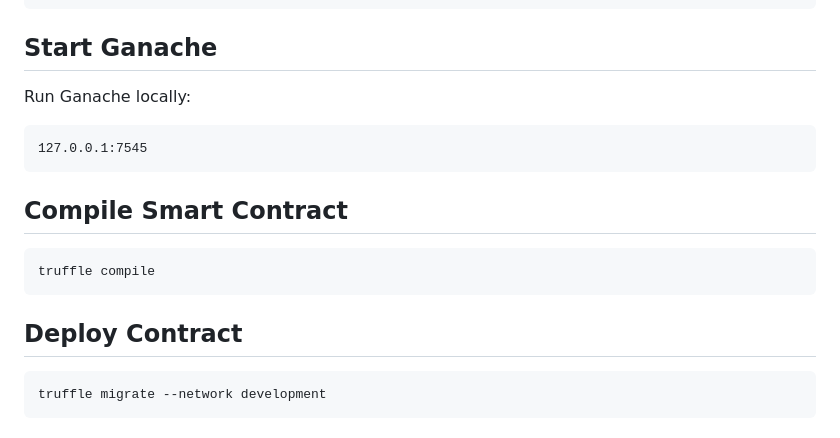
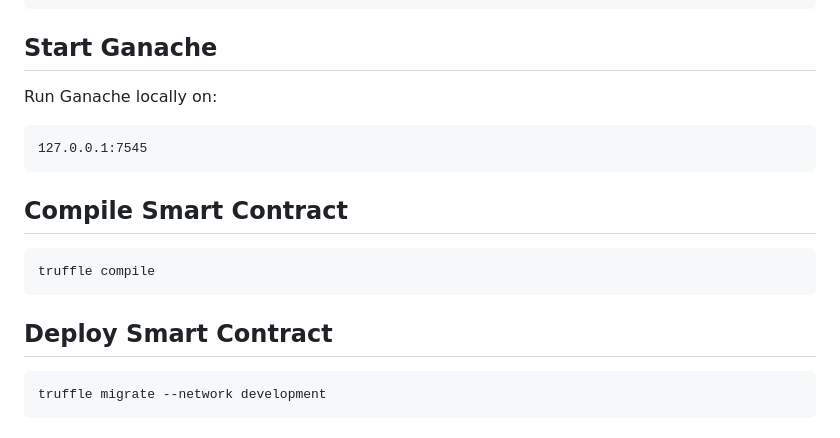
Before and after one commit to abdullhamar/Blockchain-BankCRM, a Markdown page: README.md, the part around one of its changes. Drawn GitHub-style.

````diff
--- a/README.md
+++ b/README.md
@@ -140,7 +152,7 @@ npm install
 
 ## Start Ganache
 
-Run Ganache locally:
+Run Ganache locally on:
 
 ```text
 127.0.0.1:7545
@@ -152,7 +164,7 @@ Run Ganache locally:
 truffle compile
 ```
 
-## Deploy Contract
+## Deploy Smart Contract
 
 ```bash
 truffle migrate --network development
````
Also changed, not shown: other parts of README.md (+63 -41 lines).
